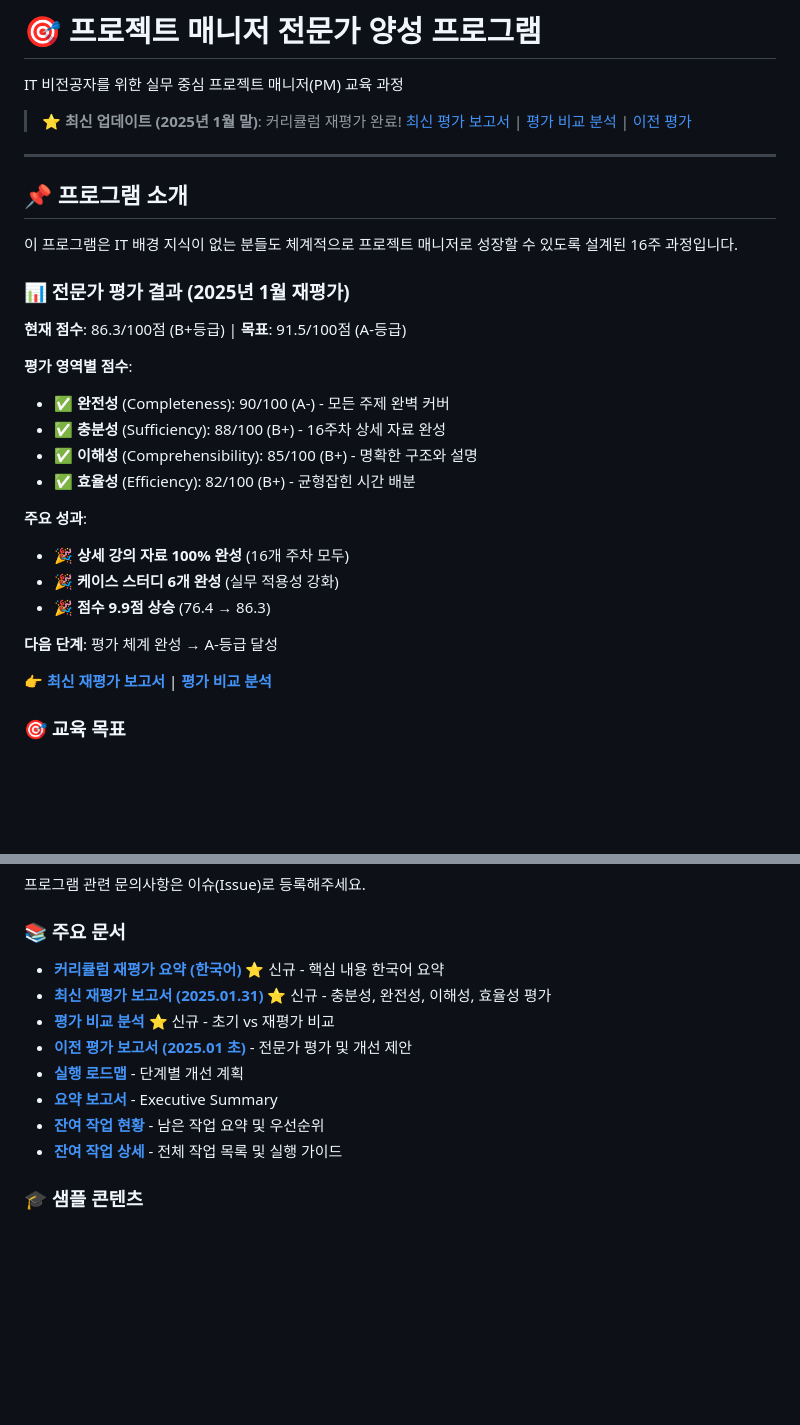
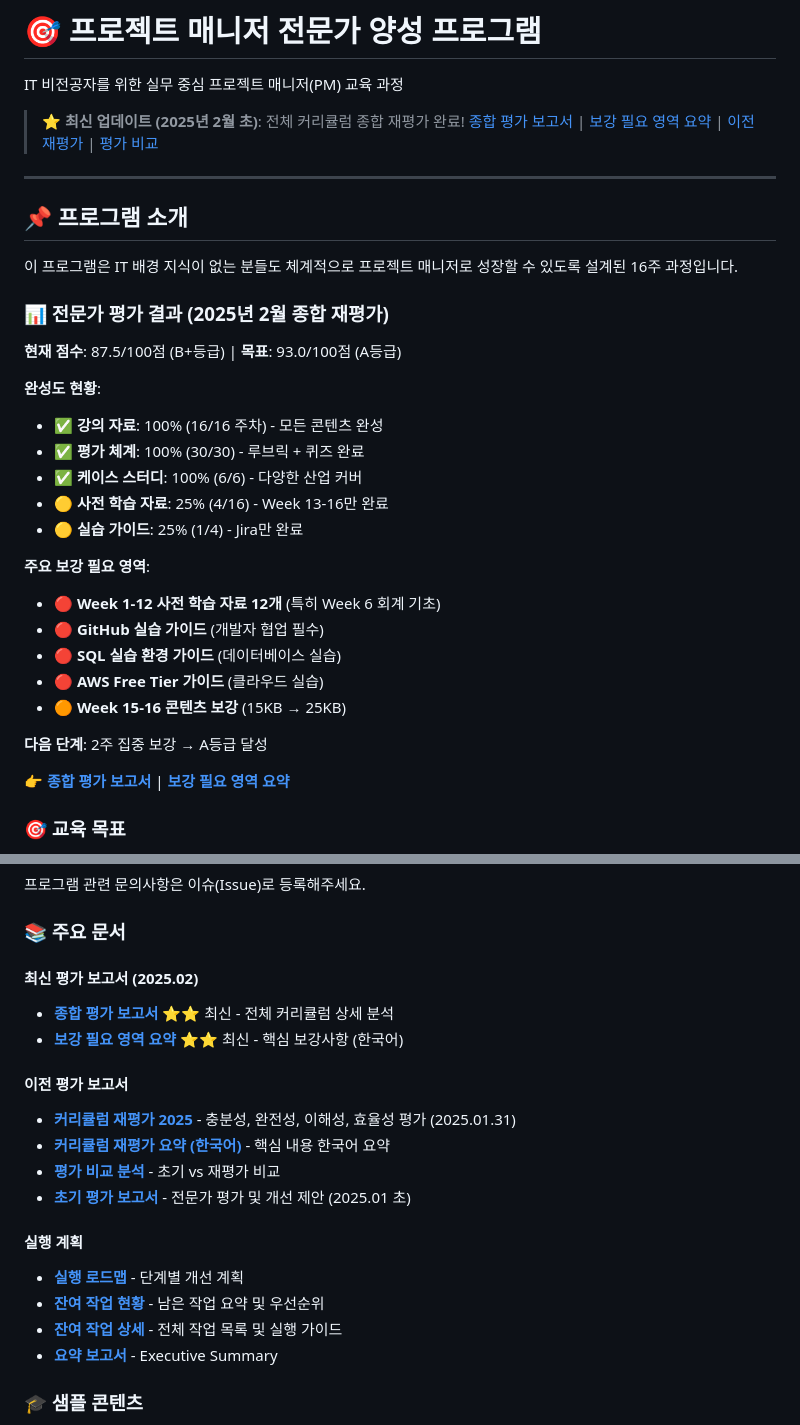
Before and after one commit to goodhitpe/pm-expert-training, a Markdown page: README.md, 2 parts joined by grey strips. Drawn GitHub-style; blank space fills up the shorter version.

Commit message:
Complete curriculum evaluation with Korean summary and README updates
Co-authored-by: goodhitpe <128777901+goodhitpe@users.noreply.github.com>

```diff
--- a/README.md
+++ b/README.md
@@ -2,7 +2,7 @@
 
 IT 비전공자를 위한 실무 중심 프로젝트 매니저(PM) 교육 과정
 
-> **⭐ 최신 업데이트 (2025년 1월 말)**: 커리큘럼 재평가 완료! [최신 평가 보고서](./CURRICULUM_RE-EVALUATION_2025.md) | [평가 비교 분석](./EVALUATION_COMPARISON.md) | [이전 평가](./CURRICULUM_EVALUATION.md)
+> **⭐ 최신 업데이트 (2025년 2월 초)**: 전체 커리큘럼 종합 재평가 완료! [종합 평가 보고서](./CURRICULUM_COMPREHENSIVE_EVALUATION_2025.md) | [보강 필요 영역 요약](./보강필요영역_요약.md) | [이전 재평가](./CURRICULUM_RE-EVALUATION_2025.md) | [평가 비교](./EVALUATION_COMPARISON.md)
 
 ---
 
@@ -10,23 +10,26 @@ IT 비전공자를 위한 실무 중심 프로젝트 매니저(PM) 교육 과정
 
 이 프로그램은 IT 배경 지식이 없는 분들도 체계적으로 프로젝트 매니저로 성장할 수 있도록 설계된 16주 과정입니다.
 
-### 📊 전문가 평가 결과 (2025년 1월 재평가)
-**현재 점수**: 86.3/100점 (B+등급) | **목표**: 91.5/100점 (A-등급)
+### 📊 전문가 평가 결과 (2025년 2월 종합 재평가)
+**현재 점수**: 87.5/100점 (B+등급) | **목표**: 93.0/100점 (A등급)
 
-**평가 영역별 점수**:
-- ✅ **완전성** (Completeness): 90/100 (A-) - 모든 주제 완벽 커버
-- ✅ **충분성** (Sufficiency): 88/100 (B+) - 16주차 상세 자료 완성
-- ✅ **이해성** (Comprehensibility): 85/100 (B+) - 명확한 구조와 설명
-- ✅ **효율성** (Efficiency): 82/100 (B+) - 균형잡힌 시간 배분
+**완성도 현황**:
+- ✅ **강의 자료**: 100% (16/16 주차) - 모든 콘텐츠 완성
+- ✅ **평가 체계**: 100% (30/30) - 루브릭 + 퀴즈 완료
+- ✅ **케이스 스터디**: 100% (6/6) - 다양한 산업 커버
+- 🟡 **사전 학습 자료**: 25% (4/16) - Week 13-16만 완료
+- 🟡 **실습 가이드**: 25% (1/4) - Jira만 완료
 
-**주요 성과**:
-- 🎉 **상세 강의 자료 100% 완성** (16개 주차 모두)
-- 🎉 **케이스 스터디 6개 완성** (실무 적용성 강화)
-- 🎉 **점수 9.9점 상승** (76.4 → 86.3)
+**주요 보강 필요 영역**:
+- 🔴 **Week 1-12 사전 학습 자료 12개** (특히 Week 6 회계 기초)
+- 🔴 **GitHub 실습 가이드** (개발자 협업 필수)
+- 🔴 **SQL 실습 환경 가이드** (데이터베이스 실습)
+- 🔴 **AWS Free Tier 가이드** (클라우드 실습)
+- 🟠 **Week 15-16 콘텐츠 보강** (15KB → 25KB)
 
-**다음 단계**: 평가 체계 완성 → A-등급 달성
+**다음 단계**: 2주 집중 보강 → A등급 달성
 
-👉 **[최신 재평가 보고서](./CURRICULUM_RE-EVALUATION_2025.md)** | **[평가 비교 분석](./EVALUATION_COMPARISON.md)**
+👉 **[종합 평가 보고서](./CURRICULUM_COMPREHENSIVE_EVALUATION_2025.md)** | **[보강 필요 영역 요약](./보강필요영역_요약.md)**
 
 ### 🎯 교육 목표
 - ✅ 프로젝트 관리 기본 개념부터 실전 적용까지
@@ -165,14 +168,22 @@ pm-expert-training/
 프로그램 관련 문의사항은 이슈(Issue)로 등록해주세요.
 
 ### 📚 주요 문서
-- **[커리큘럼 재평가 요약 (한국어)](./커리큘럼_재평가_요약.md)** ⭐ 신규 - 핵심 내용 한국어 요약
-- **[최신 재평가 보고서 (2025.01.31)](./CURRICULUM_RE-EVALUATION_2025.md)** ⭐ 신규 - 충분성, 완전성, 이해성, 효율성 평가
-- **[평가 비교 분석](./EVALUATION_COMPARISON.md)** ⭐ 신규 - 초기 vs 재평가 비교
-- **[이전 평가 보고서 (2025.01 초)](./CURRICULUM_EVALUATION.md)** - 전문가 평가 및 개선 제안
+
+#### 최신 평가 보고서 (2025.02)
+- **[종합 평가 보고서](./CURRICULUM_COMPREHENSIVE_EVALUATION_2025.md)** ⭐⭐ 최신 - 전체 커리큘럼 상세 분석
+- **[보강 필요 영역 요약](./보강필요영역_요약.md)** ⭐⭐ 최신 - 핵심 보강사항 (한국어)
+
+#### 이전 평가 보고서
+- **[커리큘럼 재평가 2025](./CURRICULUM_RE-EVALUATION_2025.md)** - 충분성, 완전성, 이해성, 효율성 평가 (2025.01.31)
+- **[커리큘럼 재평가 요약 (한국어)](./커리큘럼_재평가_요약.md)** - 핵심 내용 한국어 요약
+- **[평가 비교 분석](./EVALUATION_COMPARISON.md)** - 초기 vs 재평가 비교
+- **[초기 평가 보고서](./CURRICULUM_EVALUATION.md)** - 전문가 평가 및 개선 제안 (2025.01 초)
+
+#### 실행 계획
 - **[실행 로드맵](./IMPLEMENTATION_ROADMAP.md)** - 단계별 개선 계획
-- **[요약 보고서](./SUMMARY_REPORT.md)** - Executive Summary
 - **[잔여 작업 현황](./잔여작업_요약.md)** - 남은 작업 요약 및 우선순위
 - **[잔여 작업 상세](./REMAINING_TASKS.md)** - 전체 작업 목록 및 실행 가이드
+- **[요약 보고서](./SUMMARY_REPORT.md)** - Executive Summary
 
 ### 🎓 샘플 콘텐츠
 - **[Week 5 상세 강의 자료](./curriculum/week05-schedule-management/detailed-lecture-materials.md)** - CPM, PERT, 간트 차트
```
Also changed, not shown: 보강필요영역_요약.md (added, +457 -0 lines).
